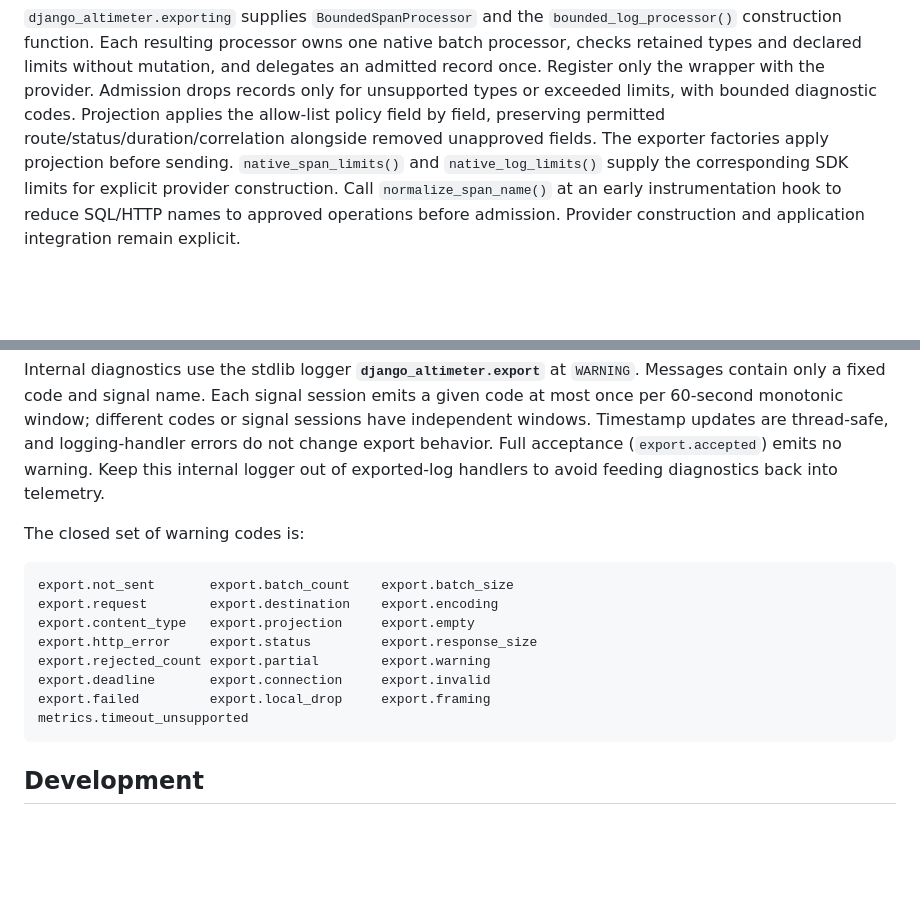
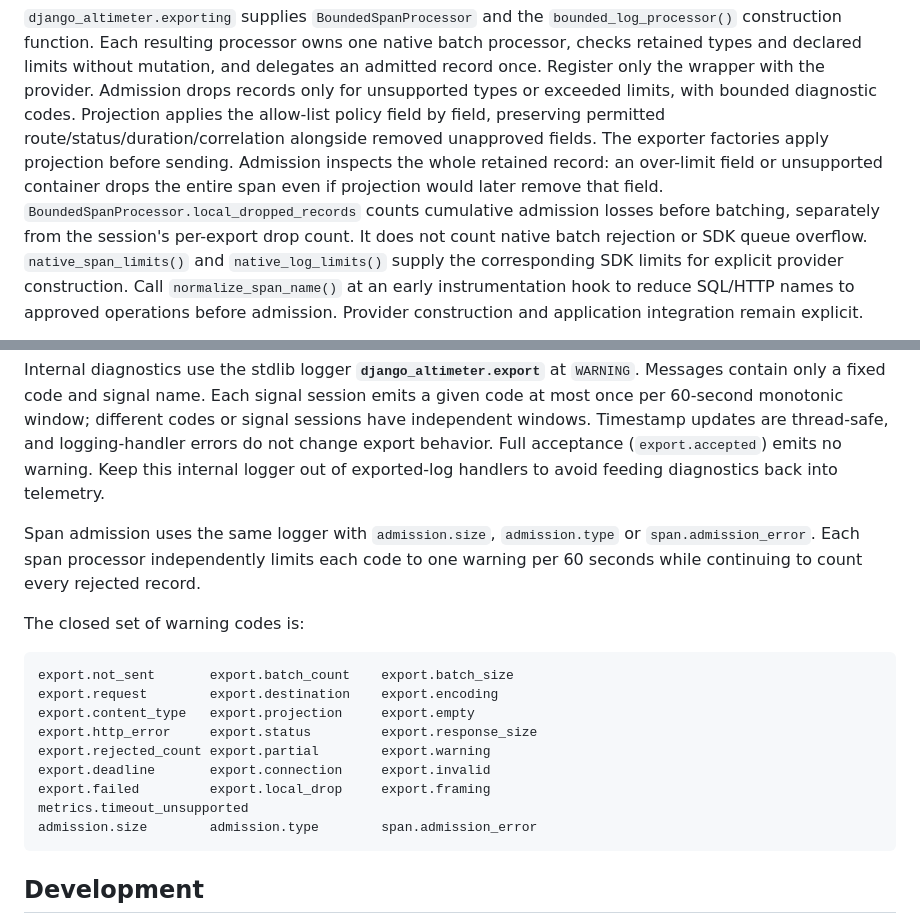
Before and after one commit to k2-vp/django-altimeter, a Markdown page: README.md, 2 parts joined by grey strips. Drawn GitHub-style; blank space fills up the shorter version.

Commit message:
fix(docs): distinguish admission loss counts and diagnostics (alt-v1-4du.1, alt-v1-4du.42)

````diff
--- a/README.md
+++ b/README.md
@@ -929,6 +929,11 @@ the provider. Admission drops records only for unsupported types or exceeded
 limits, with bounded diagnostic codes. Projection applies the allow-list policy
 field by field, preserving permitted route/status/duration/correlation alongside
 removed unapproved fields. The exporter factories apply projection before sending.
+Admission inspects the whole retained record: an over-limit field or unsupported
+container drops the entire span even if projection would later remove that field.
+`BoundedSpanProcessor.local_dropped_records` counts cumulative admission losses
+before batching, separately from the session's per-export drop count. It does
+not count native batch rejection or SDK queue overflow.
 `native_span_limits()` and `native_log_limits()` supply the corresponding SDK
 limits for explicit provider construction. Call `normalize_span_name()` at an
 early instrumentation hook to reduce SQL/HTTP names to approved operations
@@ -1050,6 +1055,10 @@ thread-safe, and logging-handler errors do not change export behavior. Full
 acceptance (`export.accepted`) emits no warning. Keep this internal logger out of
 exported-log handlers to avoid feeding diagnostics back into telemetry.
 
+Span admission uses the same logger with `admission.size`, `admission.type` or
+`span.admission_error`. Each span processor independently limits each code to
+one warning per 60 seconds while continuing to count every rejected record.
+
 The closed set of warning codes is:
 
 ```text
@@ -1061,6 +1070,7 @@ export.rejected_count export.partial        export.warning
 export.deadline       export.connection     export.invalid
 export.failed         export.local_drop     export.framing
 metrics.timeout_unsupported
+admission.size        admission.type        span.admission_error
 ```
 
 ## Development
````
